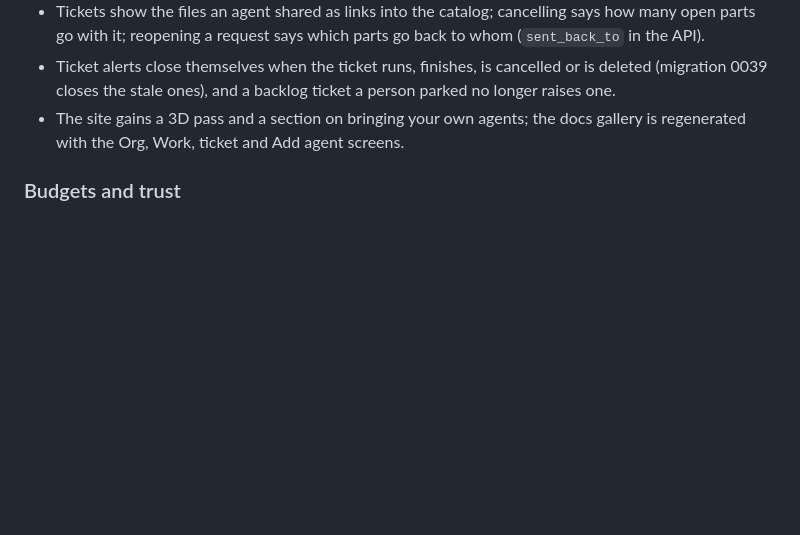
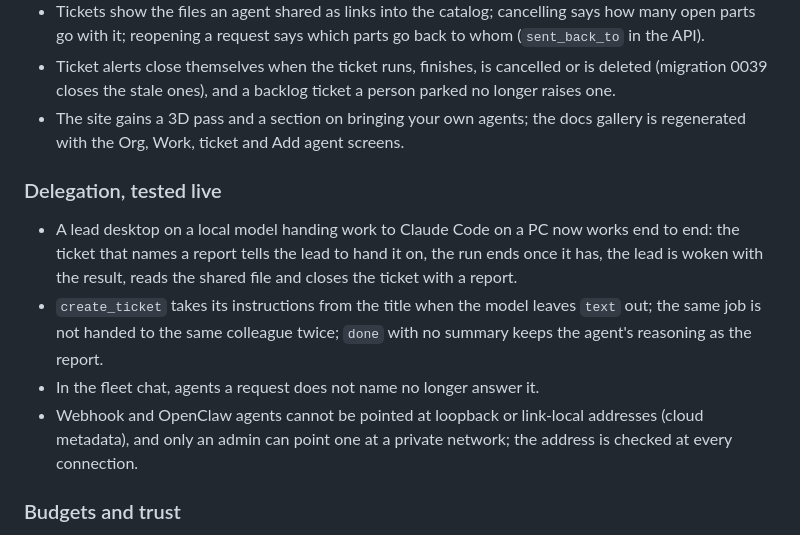
Before and after one commit to BryantVanOrden/OpenAgentFleet, a Markdown page: CHANGELOG.md, the part around the change. Rendered like a GitHub page; blank space fills up the shorter version.

Commit message:
Docs: handing work down, and the changelog for today's fixes
Co-Authored-By: Claude Opus 5.5 <noreply@anthropic.com>

```diff
--- a/CHANGELOG.md
+++ b/CHANGELOG.md
@@ -71,6 +71,19 @@ semantic versioning.
   backlog ticket a person parked no longer raises one.
 - The site gains a 3D pass and a section on bringing your own agents; the
   docs gallery is regenerated with the Org, Work, ticket and Add agent screens.
+
+### Delegation, tested live
+- A lead desktop on a local model handing work to Claude Code on a PC now
+  works end to end: the ticket that names a report tells the lead to hand
+  it on, the run ends once it has, the lead is woken with the result, reads
+  the shared file and closes the ticket with a report.
+- `create_ticket` takes its instructions from the title when the model
+  leaves `text` out; the same job is not handed to the same colleague twice;
+  `done` with no summary keeps the agent's reasoning as the report.
+- In the fleet chat, agents a request does not name no longer answer it.
+- Webhook and OpenClaw agents cannot be pointed at loopback or link-local
+  addresses (cloud metadata), and only an admin can point one at a private
+  network; the address is checked at every connection.
 
 ### Budgets and trust
 - A monthly ceiling per agent, a warning at a percentage, and a hold at 100%
```
Also changed, not shown: docs/ORG-AND-TICKETS.md (+11 -0 lines).
